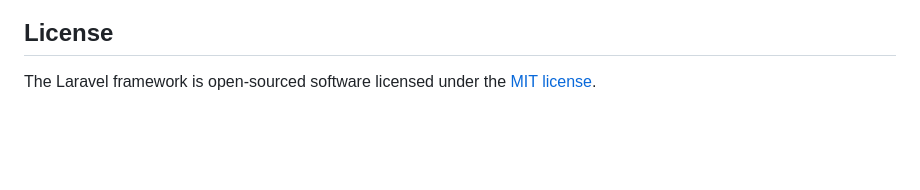
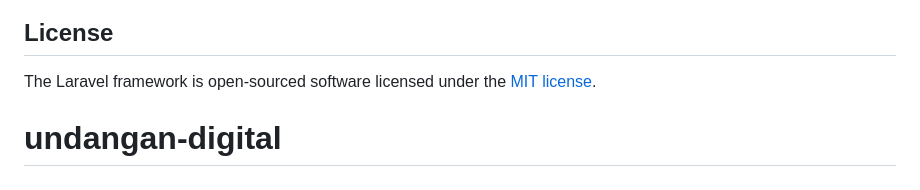
Before and after one commit to autofocus01/undangan-digital, a Markdown page: README.md, the part around the change. Drawn GitHub-style; blank space fills up the shorter version.

```diff
--- a/README.md
+++ b/README.md
@@ -56,3 +56,4 @@ If you discover a security vulnerability within Laravel, please send an e-mail t
 ## License
 
 The Laravel framework is open-sourced software licensed under the [MIT license](https://opensource.org/licenses/MIT).
+# undangan-digital
```
